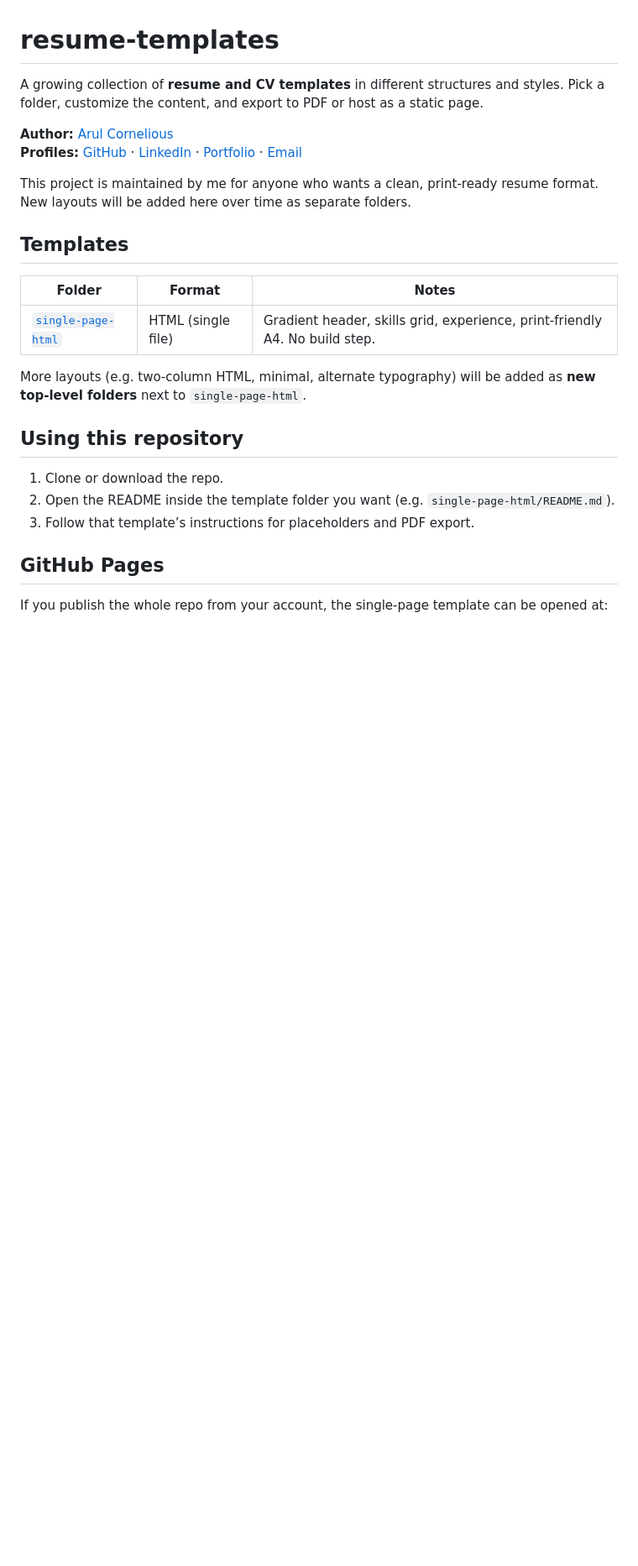
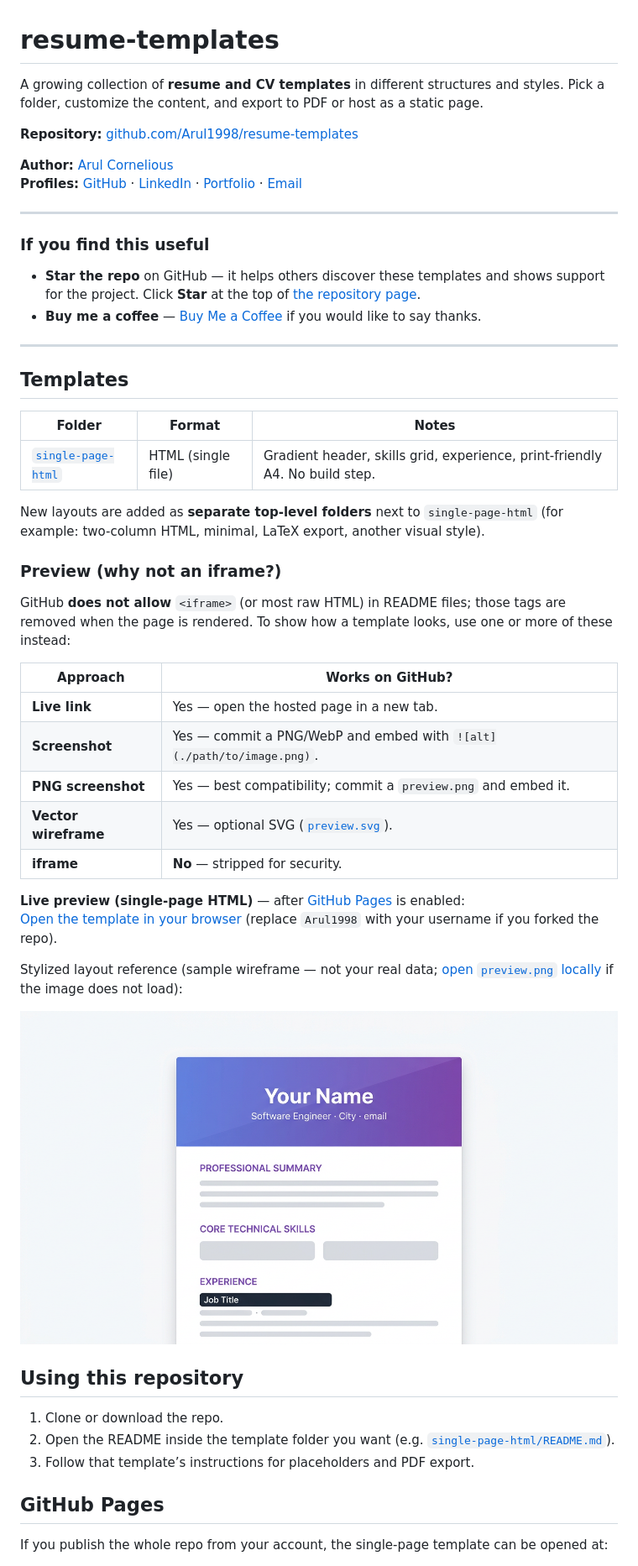
Before and after one commit to Arul1998/resume-templates, a Markdown page: README.md, the part around the change printed below. Shown: that part at 84% size. GitHub-like rendering; pictures changed too: single-page-html/preview.png (added); blank space fills up the shorter version.

Commit message:
Enhance README and template documentation with new sections, previews, and contribution guidelines; add SVG and PNG previews for single-page HTML template.

```diff
--- a/README.md
+++ b/README.md
@@ -2,10 +2,19 @@
 
 A growing collection of **resume and CV templates** in different structures and styles. Pick a folder, customize the content, and export to PDF or host as a static page.
 
+**Repository:** [github.com/Arul1998/resume-templates](https://github.com/Arul1998/resume-templates)
+
 **Author:** [Arul Cornelious](https://arulcornelious.com)
 **Profiles:** [GitHub](https://github.com/Arul1998) · [LinkedIn](https://www.linkedin.com/in/arul-cornelious) · [Portfolio](https://arulcornelious.com) · [Email](mailto:arulcornelious@gmail.com)
 
-This project is maintained by me for anyone who wants a clean, print-ready resume format. New layouts will be added here over time as separate folders.
+---
+
+### If you find this useful
+
+- **Star the repo** on GitHub — it helps others discover these templates and shows support for the project. Click **Star** at the top of [the repository page](https://github.com/Arul1998/resume-templates).
+- **Buy me a coffee** — [Buy Me a Coffee](https://www.buymeacoffee.com/arulcornelious) if you would like to say thanks.
+
+---
 
 ## Templates
 
@@ -13,12 +22,31 @@ This project is maintained by me for anyone who wants a clean, print-ready resum
 |--------|--------|--------|
 | [`single-page-html`](./single-page-html/) | HTML (single file) | Gradient header, skills grid, experience, print-friendly A4. No build step. |
 
-More layouts (e.g. two-column HTML, minimal, alternate typography) will be added as **new top-level folders** next to `single-page-html`.
+New layouts are added as **separate top-level folders** next to `single-page-html` (for example: two-column HTML, minimal, LaTeX export, another visual style).
+
+### Preview (why not an iframe?)
+
+GitHub **does not allow** `<iframe>` (or most raw HTML) in README files; those tags are removed when the page is rendered. To show how a template looks, use one or more of these instead:
+
+| Approach | Works on GitHub? |
+|------------|------------------|
+| **Live link** | Yes — open the hosted page in a new tab. |
+| **Screenshot** | Yes — commit a PNG/WebP and embed with `![alt](./path/to/image.png)`. |
+| **PNG screenshot** | Yes — best compatibility; commit a `preview.png` and embed it. |
+| **Vector wireframe** | Yes — optional SVG ([`preview.svg`](./single-page-html/preview.svg)). |
+| **iframe** | **No** — stripped for security. |
+
+**Live preview (single-page HTML)** — after [GitHub Pages](#github-pages) is enabled:
+[Open the template in your browser](https://Arul1998.github.io/resume-templates/single-page-html/) (replace `Arul1998` with your username if you forked the repo).
+
+Stylized layout reference (sample wireframe — not your real data; [open `preview.png` locally](./single-page-html/preview.png) if the image does not load):
+
+[![Stylized preview of the single-page HTML resume — click to open the live GitHub Pages version](./single-page-html/preview.png)](https://Arul1998.github.io/resume-templates/single-page-html/)
 
 ## Using this repository
 
 1. Clone or download the repo.
-2. Open the README inside the template folder you want (e.g. `single-page-html/README.md`).
+2. Open the README inside the template folder you want (e.g. [`single-page-html/README.md`](./single-page-html/README.md)).
 3. Follow that template’s instructions for placeholders and PDF export.
 
 ## GitHub Pages
```
Also changed, not shown: other parts of README.md (+43 -2 lines), single-page-html/README.md (+6 -0 lines), 1 other file.
